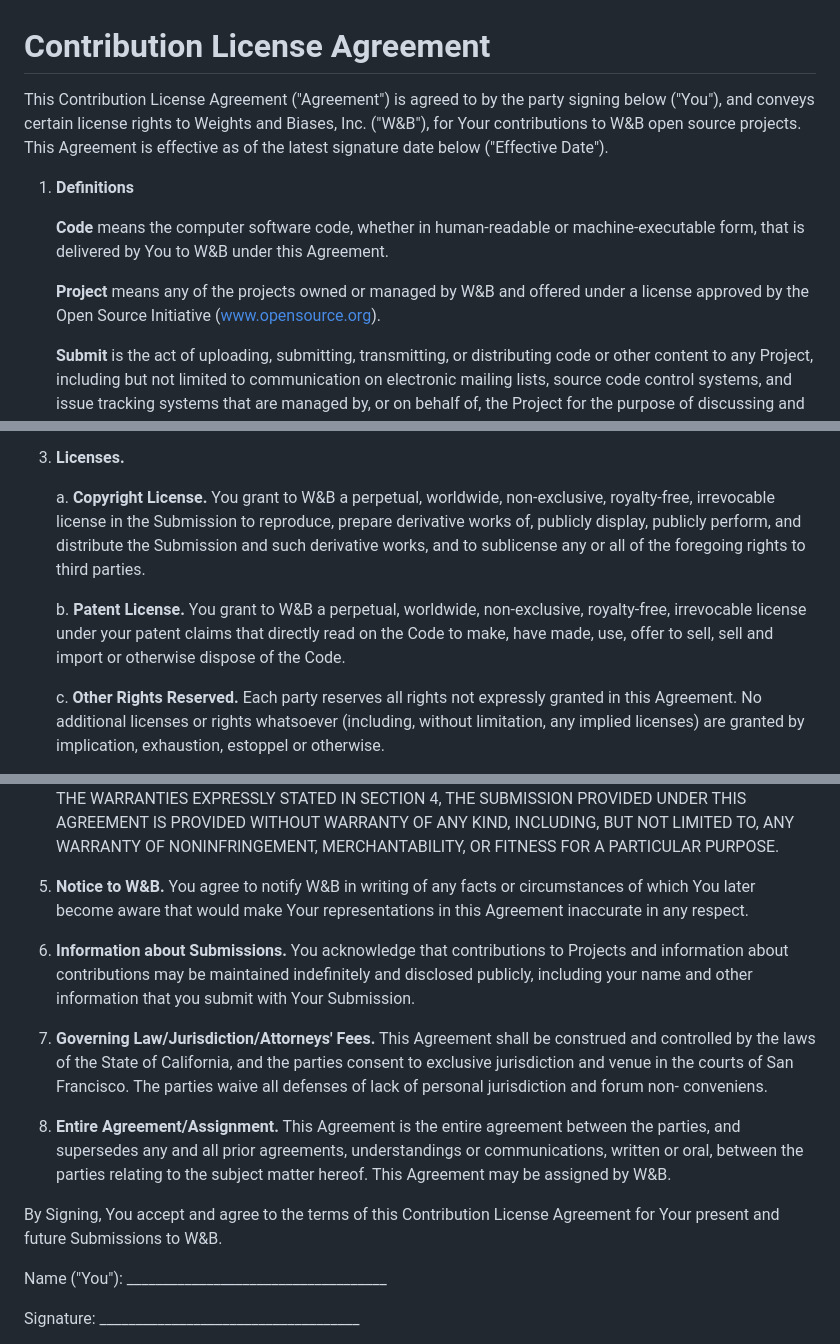
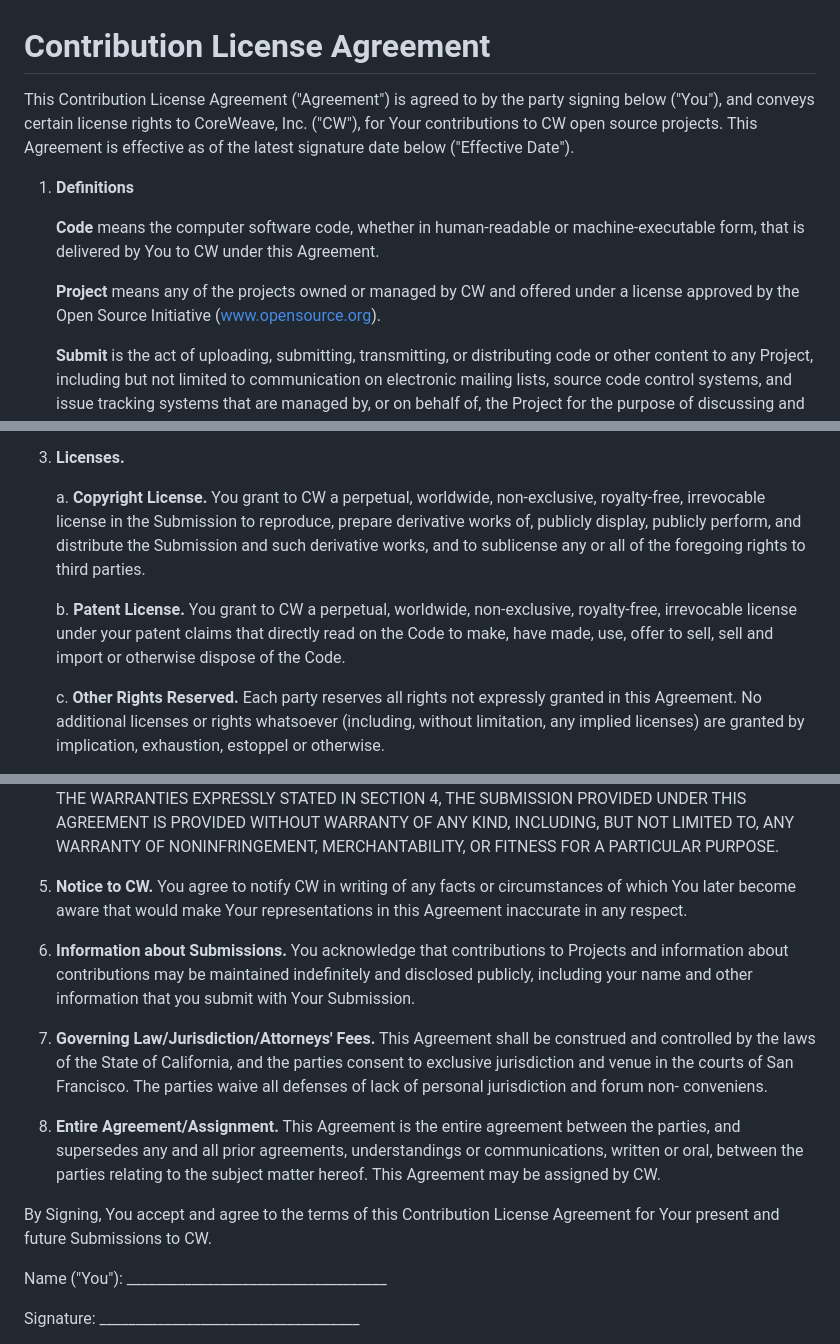
Before and after one commit to wandb/skills, a Markdown page: cla.md, 3 parts joined by grey strips. GitHub-like rendering.

Commit message:
doc(CLA): CoreWeave is the successor entity to Weights & Biases
Signed-off-by: Robin H. Johnson <rjohnson@coreweave.com>

```diff
--- a/cla.md
+++ b/cla.md
@@ -1,12 +1,12 @@
 # Contribution License Agreement
 
-This Contribution License Agreement ("Agreement") is agreed to by the party signing below ("You"), and conveys certain license rights to Weights and Biases, Inc. ("W&B"), for Your contributions to W&B open source projects. This Agreement is effective as of the latest signature date below ("Effective Date").
+This Contribution License Agreement ("Agreement") is agreed to by the party signing below ("You"), and conveys certain license rights to CoreWeave, Inc. ("CW"), for Your contributions to CW open source projects. This Agreement is effective as of the latest signature date below ("Effective Date").
 
 1. **Definitions**
 
-    **Code** means the computer software code, whether in human-readable or machine-executable form, that is delivered by You to W&B under this Agreement.
+    **Code** means the computer software code, whether in human-readable or machine-executable form, that is delivered by You to CW under this Agreement.
 
-    **Project** means any of the projects owned or managed by W&B and offered under a license approved by the Open Source Initiative (www.opensource.org).
+    **Project** means any of the projects owned or managed by CW and offered under a license approved by the Open Source Initiative (www.opensource.org).
 
     **Submit** is the act of uploading, submitting, transmitting, or distributing code or other content to any Project, including but not limited to communication on electronic mailing lists, source code control systems, and issue tracking systems that are managed by, or on behalf of, the Project for the purpose of discussing and improving that Project, but excluding communication that is conspicuously marked or otherwise designated in writing by You as "Not a Submission."
 
@@ -16,23 +16,23 @@ This Contribution License Agreement ("Agreement") is agreed to by the party sign
 
 3. **Licenses.**
 
-    a. **Copyright License.** You grant to W&B a perpetual, worldwide, non-exclusive, royalty-free, irrevocable license in the Submission to reproduce, prepare derivative works of, publicly display, publicly perform, and distribute the Submission and such derivative works, and to sublicense any or all of the foregoing rights to third parties.
+    a. **Copyright License.** You grant to CW a perpetual, worldwide, non-exclusive, royalty-free, irrevocable license in the Submission to reproduce, prepare derivative works of, publicly display, publicly perform, and distribute the Submission and such derivative works, and to sublicense any or all of the foregoing rights to third parties.
 
-    b. **Patent License.** You grant to W&B a perpetual, worldwide, non-exclusive, royalty-free, irrevocable license under your patent claims that directly read on the Code to make, have made, use, offer to sell, sell and import or otherwise dispose of the Code.
+    b. **Patent License.** You grant to CW a perpetual, worldwide, non-exclusive, royalty-free, irrevocable license under your patent claims that directly read on the Code to make, have made, use, offer to sell, sell and import or otherwise dispose of the Code.
 
     c. **Other Rights Reserved.** Each party reserves all rights not expressly granted in this Agreement. No additional licenses or rights whatsoever (including, without limitation, any implied licenses) are granted by implication, exhaustion, estoppel or otherwise.
 
 4. **Representations and Warranties.** You represent that a) You are legally entitled to grant the above licenses, b) You represent that each of Your Submissions is entirely Your original work, c) none of Your Contributions includes any third party copyrights, patents, trade secrets, licenses or other restrictions, and d) if You are an individual employed by another individual or a legal entity, You represent that Your employer has waived any of its rights in Your Contributions. You are not expected to provide support for Your Submission, unless you choose to do so. UNLESS REQUIRED BY APPLICABLE LAW OR AGREED TO IN WRITING, AND EXCEPT FOR THE WARRANTIES EXPRESSLY STATED IN SECTION 4, THE SUBMISSION PROVIDED UNDER THIS AGREEMENT IS PROVIDED WITHOUT WARRANTY OF ANY KIND, INCLUDING, BUT NOT LIMITED TO, ANY WARRANTY OF NONINFRINGEMENT, MERCHANTABILITY, OR FITNESS FOR A PARTICULAR PURPOSE.
 
-5. **Notice to W&B.** You agree to notify W&B in writing of any facts or circumstances of which You later become aware that would make Your representations in this Agreement inaccurate in any respect.
+5. **Notice to CW.** You agree to notify CW in writing of any facts or circumstances of which You later become aware that would make Your representations in this Agreement inaccurate in any respect.
 
 6. **Information about Submissions.** You acknowledge that contributions to Projects and information about contributions may be maintained indefinitely and disclosed publicly, including your name and other information that you submit with Your Submission.
 
 7. **Governing Law/Jurisdiction/Attorneys' Fees.** This Agreement shall be construed and controlled by the laws of the State of California, and the parties consent to exclusive jurisdiction and venue in the courts of San Francisco. The parties waive all defenses of lack of personal jurisdiction and forum non- conveniens.
 
-8. **Entire Agreement/Assignment.** This Agreement is the entire agreement between the parties, and supersedes any and all prior agreements, understandings or communications, written or oral, between the parties relating to the subject matter hereof. This Agreement may be assigned by W&B.
+8. **Entire Agreement/Assignment.** This Agreement is the entire agreement between the parties, and supersedes any and all prior agreements, understandings or communications, written or oral, between the parties relating to the subject matter hereof. This Agreement may be assigned by CW.
 
-By Signing, You accept and agree to the terms of this Contribution License Agreement for Your present and future Submissions to W&B.
+By Signing, You accept and agree to the terms of this Contribution License Agreement for Your present and future Submissions to CW.
 
 Name ("You"): \_\_\_\_\_\_\_\_\_\_\_\_\_\_\_\_\_\_\_\_\_\_\_\_\_\_\_\_\_\_\_\_\_\_\_\_
 
```
